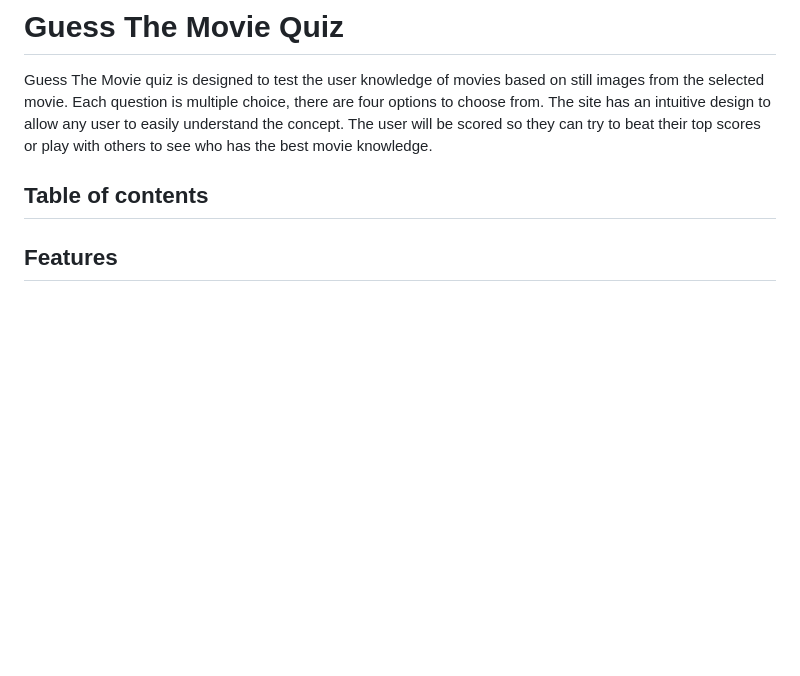
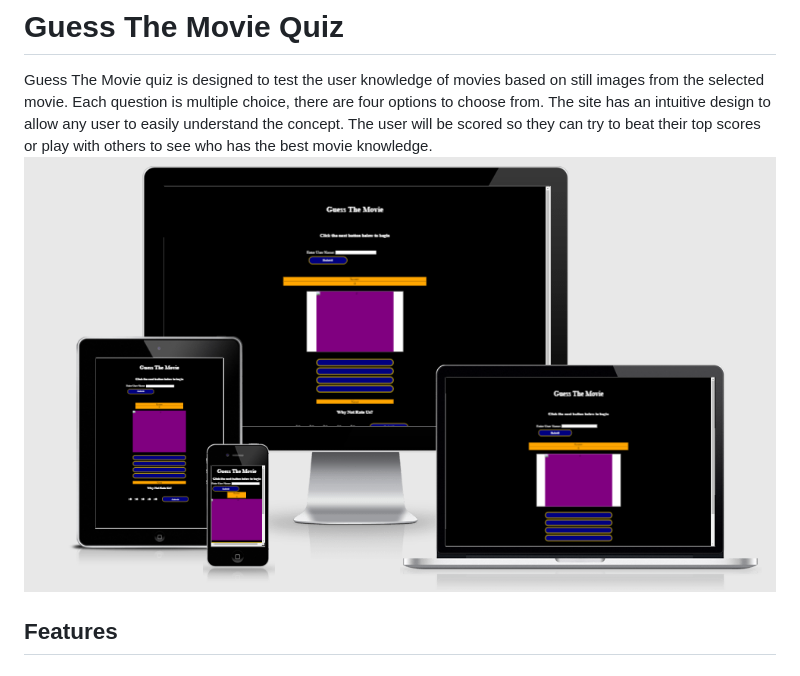
Before and after one commit to Code-Institute-Submissions/rovan89-CI_PP2_Quizography_MayResub, a Markdown page: README.md, the part around the change. Drawn GitHub-style; pictures changed too: assets/images/readme-images/responsive.PNG (added); blank space fills up the shorter version.

Commit message:
Add image of responsive design

```diff
--- a/README.md
+++ b/README.md
@@ -1,8 +1,6 @@
 # Guess The Movie Quiz
 Guess The Movie quiz is designed to test the user knowledge of movies based on still images from the selected movie. Each question is multiple choice, there are four options to choose from. The site has an intuitive design to allow any user to easily understand the concept. The user will be scored so they can try to beat their top scores or play with others to see who has the best movie knowledge.
-
-## Table of contents
-
+![Image of responsive design](assets/images/readme-images/responsive.PNG)
 ## Features
 
 ### Existing Features
```
